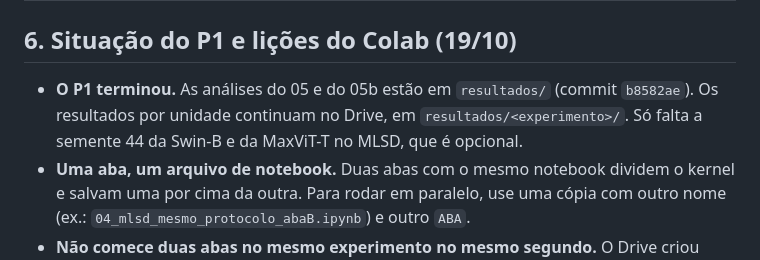
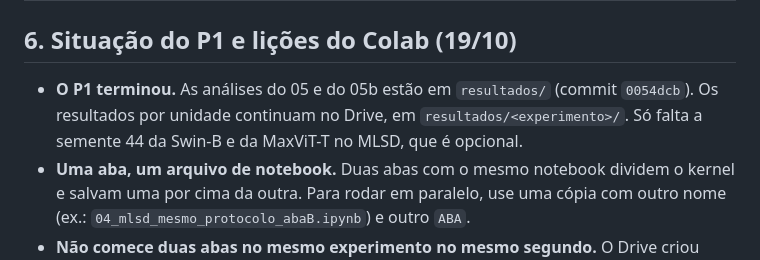
Before and after one commit to Silva015/tcc-2026, a Markdown page: docs/planos/NOTAS_P1_para_P2_P3.md, the part around the change. GitHub-like rendering.

Commit message:
docs: update commit hashes after history rewrite

```diff
--- a/docs/planos/NOTAS_P1_para_P2_P3.md
+++ b/docs/planos/NOTAS_P1_para_P2_P3.md
@@ -59,7 +59,7 @@ O P2 **não** treina `st_es_*` nem `st_dist_*`. As redes de tarefa única são e
 
 ## 6. Situação do P1 e lições do Colab (19/10)
 
-- **O P1 terminou.** As análises do 05 e do 05b estão em `resultados/` (commit `b8582ae`). Os resultados por unidade continuam no Drive, em `resultados/<experimento>/`. Só falta a semente 44 da Swin-B e da MaxViT-T no MLSD, que é opcional.
+- **O P1 terminou.** As análises do 05 e do 05b estão em `resultados/` (commit `0054dcb`). Os resultados por unidade continuam no Drive, em `resultados/<experimento>/`. Só falta a semente 44 da Swin-B e da MaxViT-T no MLSD, que é opcional.
 - **Uma aba, um arquivo de notebook.** Duas abas com o mesmo notebook dividem o kernel e salvam uma por cima da outra. Para rodar em paralelo, use uma cópia com outro nome (ex.: `04_mlsd_mesmo_protocolo_abaB.ipynb`) e outro `ABA`.
 - **Não comece duas abas no mesmo experimento no mesmo segundo.** O Drive criou duas pastas `mlsd_baselines` com o mesmo nome. A sessão reaberta montou a outra pasta e refez cerca de 3 h de unidades. Comece as abas com um minuto de diferença e, antes de analisar, procure pastas de mesmo nome em `resultados/`. A cópia que sobrou se chama `mlsd_baselines_duplicado_abaA` e fica fora da análise.
 - **Unidades:** quando o saldo acaba, a L4 e a A100 ficam cinza e o Colab conecta na T4. O `exigir_gpu` para nesse caso; não ligue `PERMITIR_RESERVA` para rodadas comparáveis.
```
Also changed, not shown: docs/planos/P4_reescrita_dissertacao.md (+1 -1 lines).
